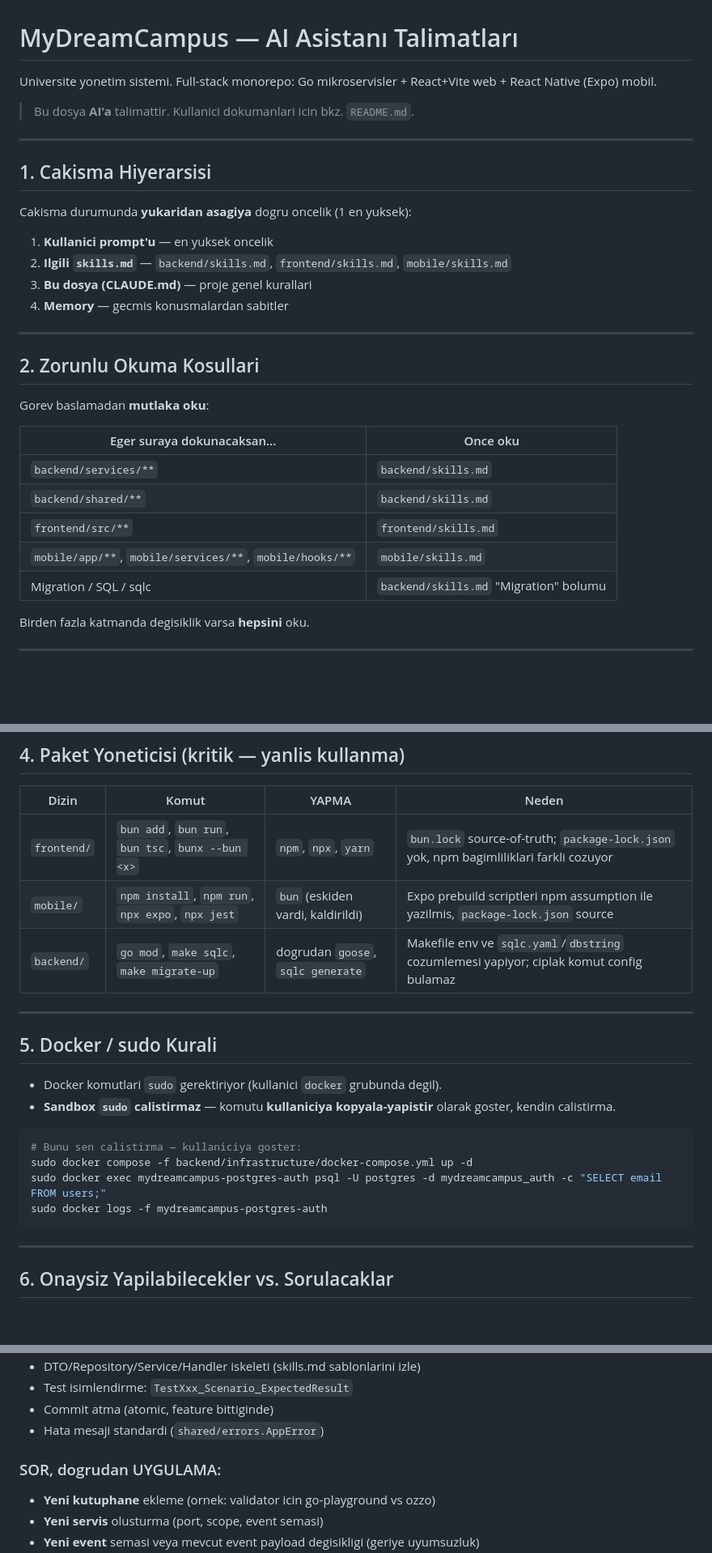
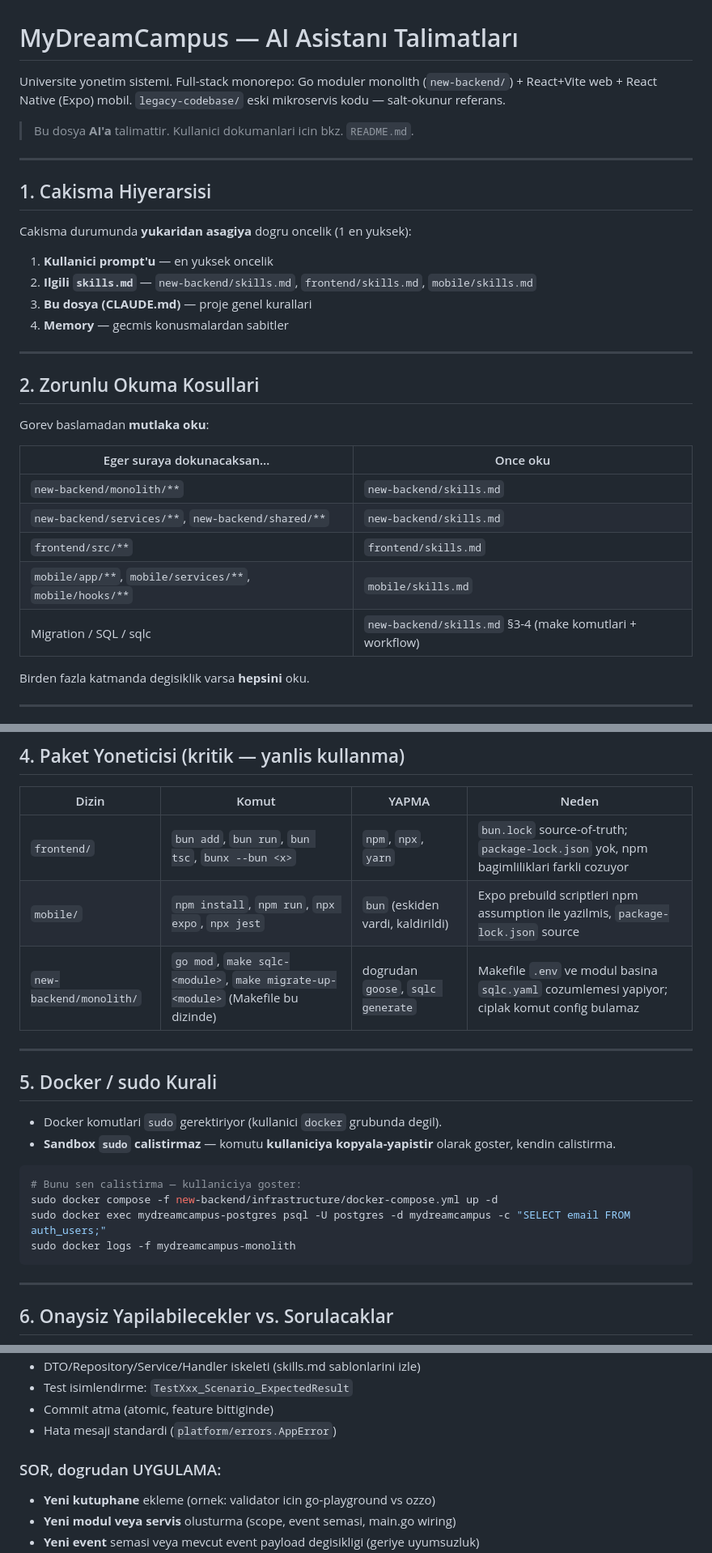
Before and after one commit to Baaaki/my-dream-campus, a Markdown page: CLAUDE.md, 3 parts joined by grey strips. Shown at 81% size. Rendered like a GitHub page; blank space fills up the shorter version.

````diff
--- a/CLAUDE.md
+++ b/CLAUDE.md
@@ -1,6 +1,6 @@
 # MyDreamCampus — AI Asistanı Talimatları
 
-Universite yonetim sistemi. Full-stack monorepo: Go mikroservisler + React+Vite web + React Native (Expo) mobil.
+Universite yonetim sistemi. Full-stack monorepo: Go moduler monolith (`new-backend/`) + React+Vite web + React Native (Expo) mobil. `legacy-codebase/` eski mikroservis kodu — salt-okunur referans.
 
 > Bu dosya **AI'a** talimattir. Kullanici dokumanlari icin bkz. `README.md`.
 
@@ -11,7 +11,7 @@ Universite yonetim sistemi. Full-stack monorepo: Go mikroservisler + React+Vite
 Cakisma durumunda **yukaridan asagiya** dogru oncelik (1 en yuksek):
 
 1. **Kullanici prompt'u** — en yuksek oncelik
-2. **Ilgili `skills.md`** — `backend/skills.md`, `frontend/skills.md`, `mobile/skills.md`
+2. **Ilgili `skills.md`** — `new-backend/skills.md`, `frontend/skills.md`, `mobile/skills.md`
 3. **Bu dosya (CLAUDE.md)** — proje genel kurallari
 4. **Memory** — gecmis konusmalardan sabitler
 
@@ -23,11 +23,11 @@ Gorev baslamadan **mutlaka oku**:
 
 | Eger suraya dokunacaksan… | Once oku |
 |---|---|
-| `backend/services/**` | `backend/skills.md` |
-| `backend/shared/**` | `backend/skills.md` |
+| `new-backend/monolith/**` | `new-backend/skills.md` |
+| `new-backend/services/**`, `new-backend/shared/**` | `new-backend/skills.md` |
 | `frontend/src/**` | `frontend/skills.md` |
 | `mobile/app/**`, `mobile/services/**`, `mobile/hooks/**` | `mobile/skills.md` |
-| Migration / SQL / sqlc | `backend/skills.md` "Migration" bolumu |
+| Migration / SQL / sqlc | `new-backend/skills.md` §3-4 (make komutlari + workflow) |
 
 Birden fazla katmanda degisiklik varsa **hepsini** oku.
 
@@ -51,7 +51,7 @@ Birden fazla katmanda degisiklik varsa **hepsini** oku.
 |---|---|---|---|
 | `frontend/` | `bun add`, `bun run`, `bun tsc`, `bunx --bun <x>` | `npm`, `npx`, `yarn` | `bun.lock` source-of-truth; `package-lock.json` yok, npm bagimliliklari farkli cozuyor |
 | `mobile/` | `npm install`, `npm run`, `npx expo`, `npx jest` | `bun` (eskiden vardi, kaldirildi) | Expo prebuild scriptleri npm assumption ile yazilmis, `package-lock.json` source |
-| `backend/` | `go mod`, `make sqlc`, `make migrate-up` | dogrudan `goose`, `sqlc generate` | Makefile env ve `sqlc.yaml`/`dbstring` cozumlemesi yapiyor; ciplak komut config bulamaz |
+| `new-backend/monolith/` | `go mod`, `make sqlc-<module>`, `make migrate-up-<module>` (Makefile bu dizinde) | dogrudan `goose`, `sqlc generate` | Makefile `.env` ve modul basina `sqlc.yaml` cozumlemesi yapiyor; ciplak komut config bulamaz |
 
 ---
 
@@ -62,9 +62,9 @@ Birden fazla katmanda degisiklik varsa **hepsini** oku.
 
 ```bash
 # Bunu sen calistirma — kullaniciya goster:
-sudo docker compose -f backend/infrastructure/docker-compose.yml up -d
-sudo docker exec mydreamcampus-postgres-auth psql -U postgres -d mydreamcampus_auth -c "SELECT email FROM users;"
-sudo docker logs -f mydreamcampus-postgres-auth
+sudo docker compose -f new-backend/infrastructure/docker-compose.yml up -d
+sudo docker exec mydreamcampus-postgres psql -U postgres -d mydreamcampus -c "SELECT email FROM auth_users;"
+sudo docker logs -f mydreamcampus-monolith
 ```
 
 ---
@@ -79,9 +79,9 @@ sudo docker logs -f mydreamcampus-postgres-auth
 - DTO/Repository/Service/Handler iskeleti (skills.md sablonlarini izle)
 - Test isimlendirme: `TestXxx_Scenario_ExpectedResult`
 - Commit atma (atomic, feature bittiginde)
-- Hata mesaji standardi (`shared/errors.AppError`)
+- Hata mesaji standardi (`platform/errors.AppError`)
 
 ### SOR, dogrudan UYGULAMA:
 - **Yeni kutuphane** ekleme (ornek: validator icin go-playground vs ozzo)
-- **Yeni servis** olusturma (port, scope, event semasi)
+- **Yeni modul veya servis** olusturma (scope, event semasi, main.go wiring)
 - **Yeni event** semasi veya mevcut event payload degisikligi (geriye uyumsuzluk)
````
Also changed, not shown: other parts of CLAUDE.md (+29 -27 lines), new-backend/skills.md (added, +119 -0 lines).
